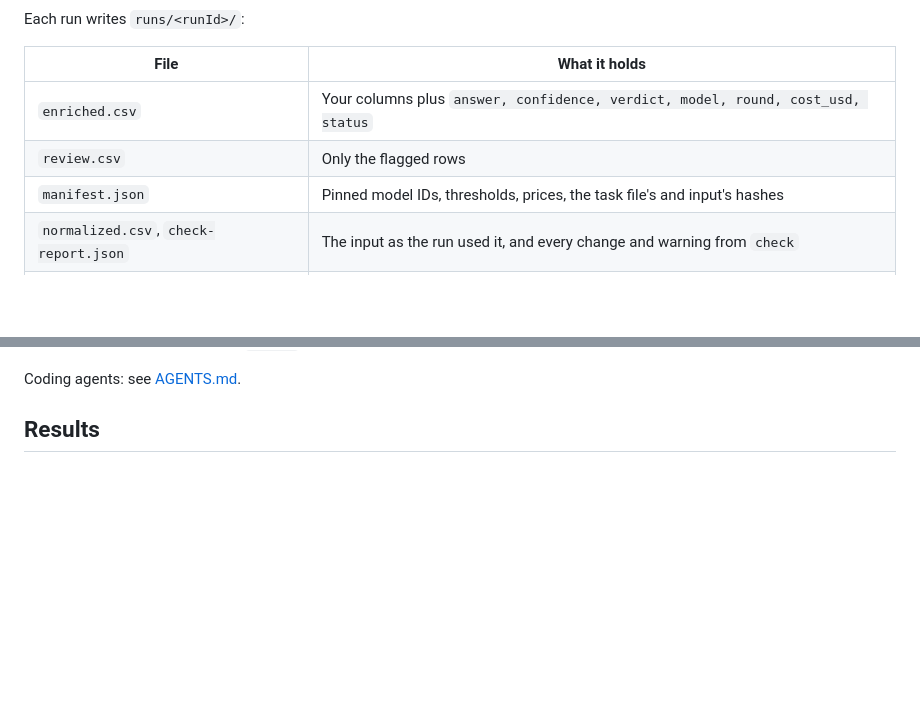
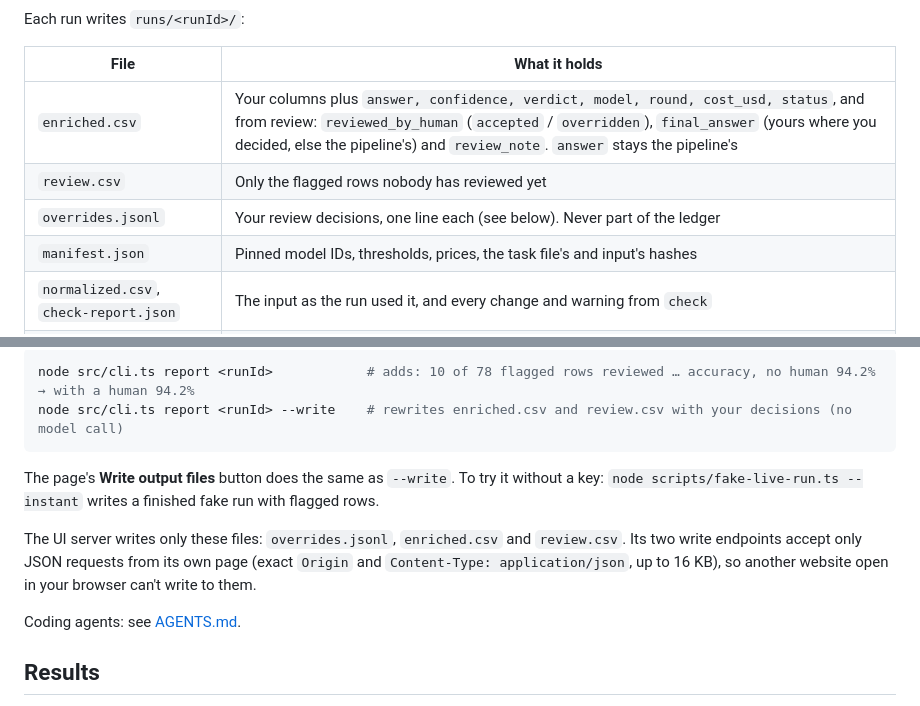
Before and after one commit to Rubick1997/twopass, a Markdown page: README.md, 2 parts joined by grey strips. GitHub-like rendering; blank space fills up the shorter version.

Commit message:
Document the review queue, overrides.jsonl and the write-endpoint rules

````diff
--- a/README.md
+++ b/README.md
@@ -87,8 +87,9 @@ Each run writes `runs/<runId>/`:
 
 | File | What it holds |
 |---|---|
-| `enriched.csv` | Your columns plus `answer, confidence, verdict, model, round, cost_usd, status` |
-| `review.csv` | Only the flagged rows |
+| `enriched.csv` | Your columns plus `answer, confidence, verdict, model, round, cost_usd, status`, and from review: `reviewed_by_human` (`accepted` / `overridden`), `final_answer` (yours where you decided, else the pipeline's) and `review_note`. `answer` stays the pipeline's |
+| `review.csv` | Only the flagged rows nobody has reviewed yet |
+| `overrides.jsonl` | Your review decisions, one line each (see below). Never part of the ledger |
 | `manifest.json` | Pinned model IDs, thresholds, prices, the task file's and input's hashes |
 | `normalized.csv`, `check-report.json` | The input as the run used it, and every change and warning from `check` |
 | `ledger.jsonl` | Every call and result, in order |
@@ -119,3 +158,14 @@ leaves a stale lock behind; that's harmless, and `resume` ignores it.
+```bash
+node src/cli.ts report <runId>            # adds: 10 of 78 flagged rows reviewed … accuracy, no human 94.2% → with a human 94.2%
+node src/cli.ts report <runId> --write    # rewrites enriched.csv and review.csv with your decisions (no model call)
+```
+
+The page's **Write output files** button does the same as `--write`. To try it without a key: `node scripts/fake-live-run.ts
+--instant` writes a finished fake run with flagged rows.
+
+The UI server writes only these files: `overrides.jsonl`, `enriched.csv` and `review.csv`. Its two write endpoints accept
+only JSON requests from its own page (exact `Origin` and `Content-Type: application/json`, up to 16 KB), so another website
+open in your browser can't write to them.
 
 Coding agents: see [AGENTS.md](AGENTS.md).
 
````
Also changed, not shown: other parts of README.md (+39 -1 lines), AGENTS.md (+29 -5 lines), docs-public/ui-review-queue.png (added).
